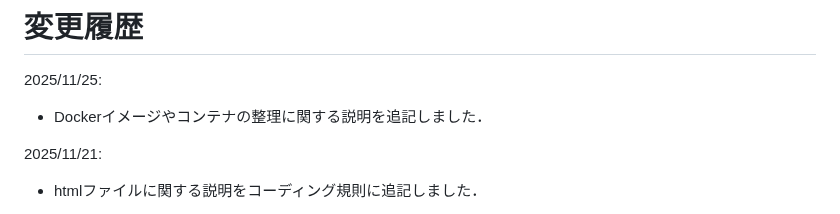
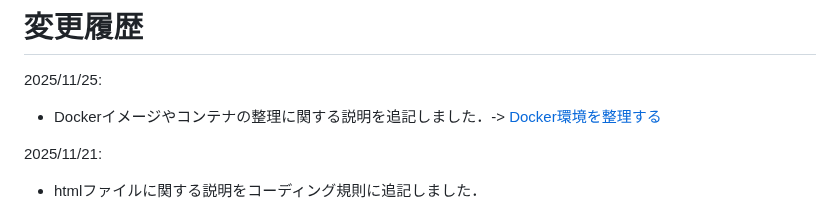
Before and after one commit to N-Ruma/StampCollection, a Markdown page: README.md, the part around the change. Drawn GitHub-style.

```diff
--- a/README.md
+++ b/README.md
@@ -1,6 +1,6 @@
 # 変更履歴
 2025/11/25:
-- Dockerイメージやコンテナの整理に関する説明を追記しました．
+- Dockerイメージやコンテナの整理に関する説明を追記しました．-> [Docker環境を整理する](#Dockerイメージやプロセスがいっぱいある?)
 
 2025/11/21:
 - htmlファイルに関する説明をコーディング規則に追記しました．
```
